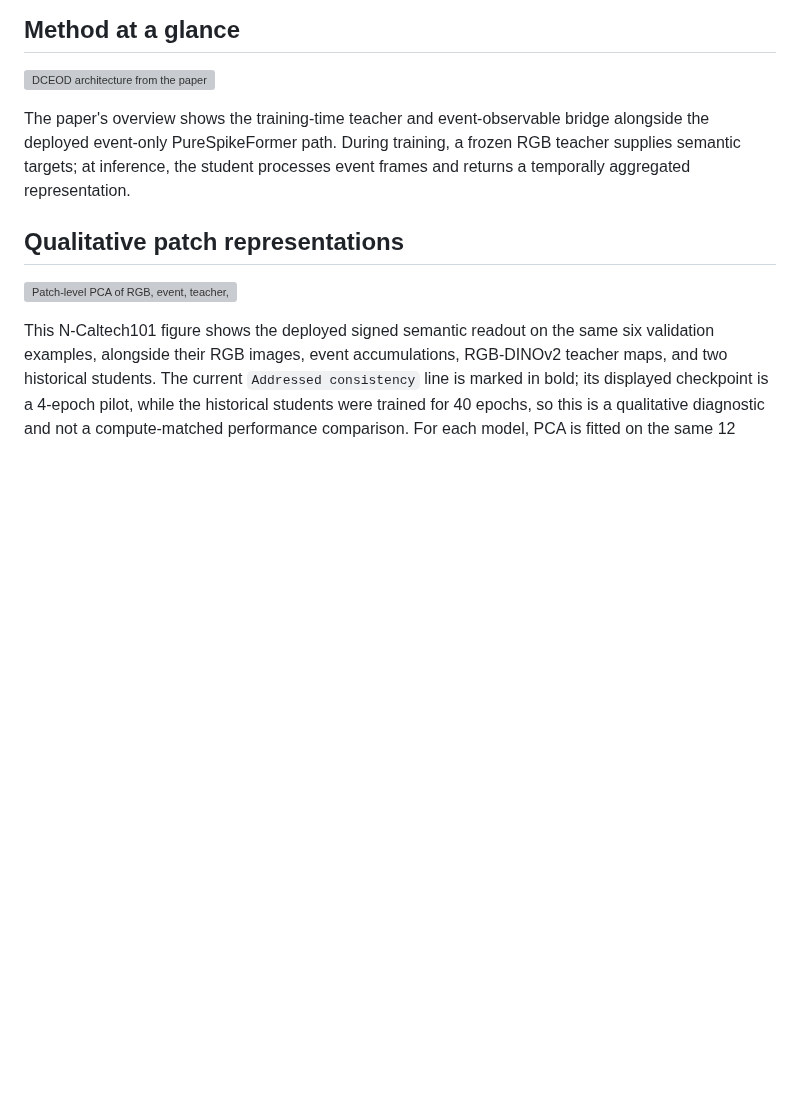
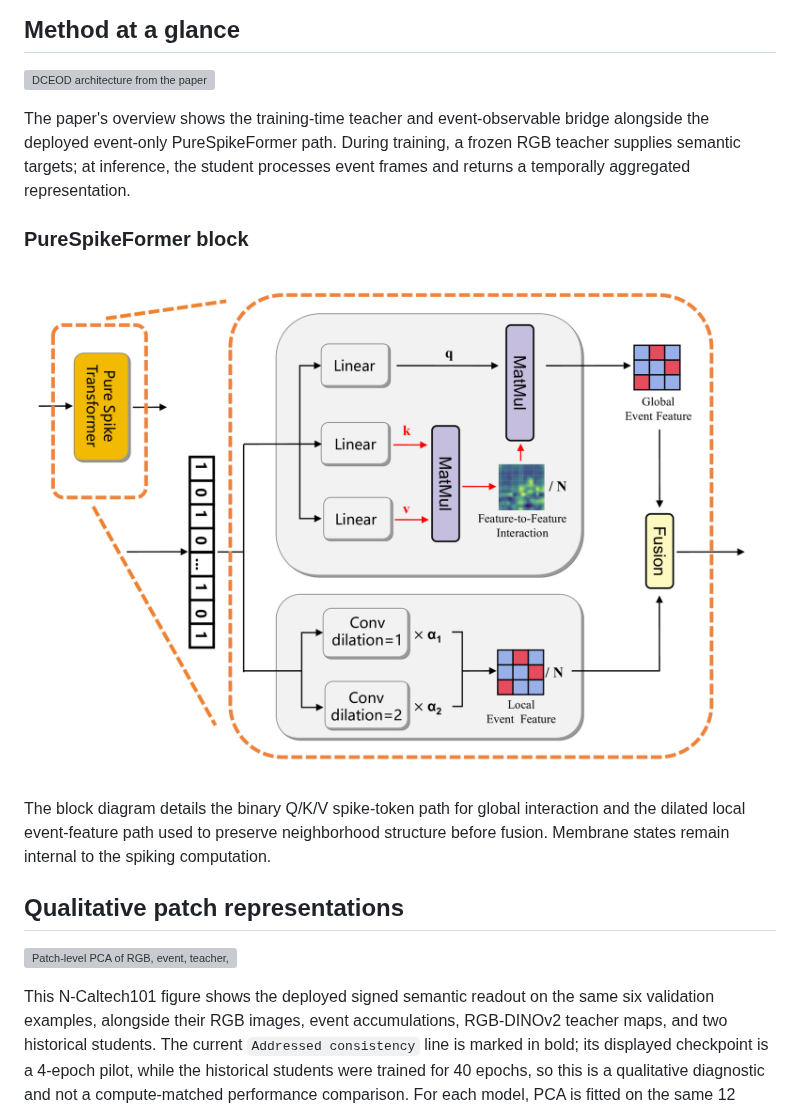
Before and after one commit to ziwen518/RGB2DVS, a Markdown page: README.md, the part around the change. Rendered like a GitHub page; pictures changed too: purespikeformer_block.png (added); blank space fills up the shorter version; grey boxes are pictures that could not be loaded.

Commit message:
Add PureSpikeFormer block diagram
Include the paper’s detailed PureSpikeFormer block illustration in the README.

```diff
--- a/README.md
+++ b/README.md
@@ -9,6 +9,12 @@ The current baseline uses a four-block, 384-dimensional PureSpikeFormer with BNT
 ![DCEOD architecture from the paper](architecture_dceod.jpg)
 
 The paper's overview shows the training-time teacher and event-observable bridge alongside the deployed event-only PureSpikeFormer path. During training, a frozen RGB teacher supplies semantic targets; at inference, the student processes event frames and returns a temporally aggregated representation.
+
+### PureSpikeFormer block
+
+![PureSpikeFormer spiking Transformer block from the paper](purespikeformer_block.png)
+
+The block diagram details the binary Q/K/V spike-token path for global interaction and the dilated local event-feature path used to preserve neighborhood structure before fusion. Membrane states remain internal to the spiking computation.
 
 ## Qualitative patch representations
 
```
